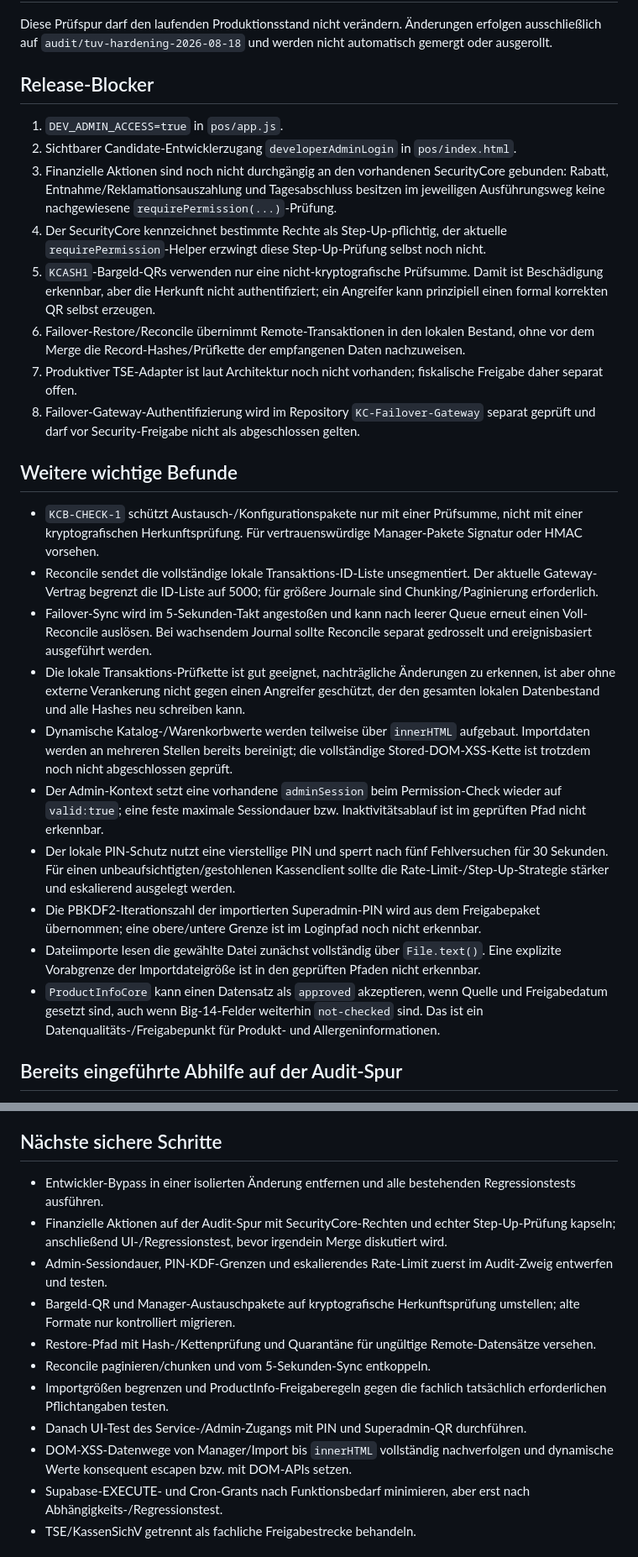
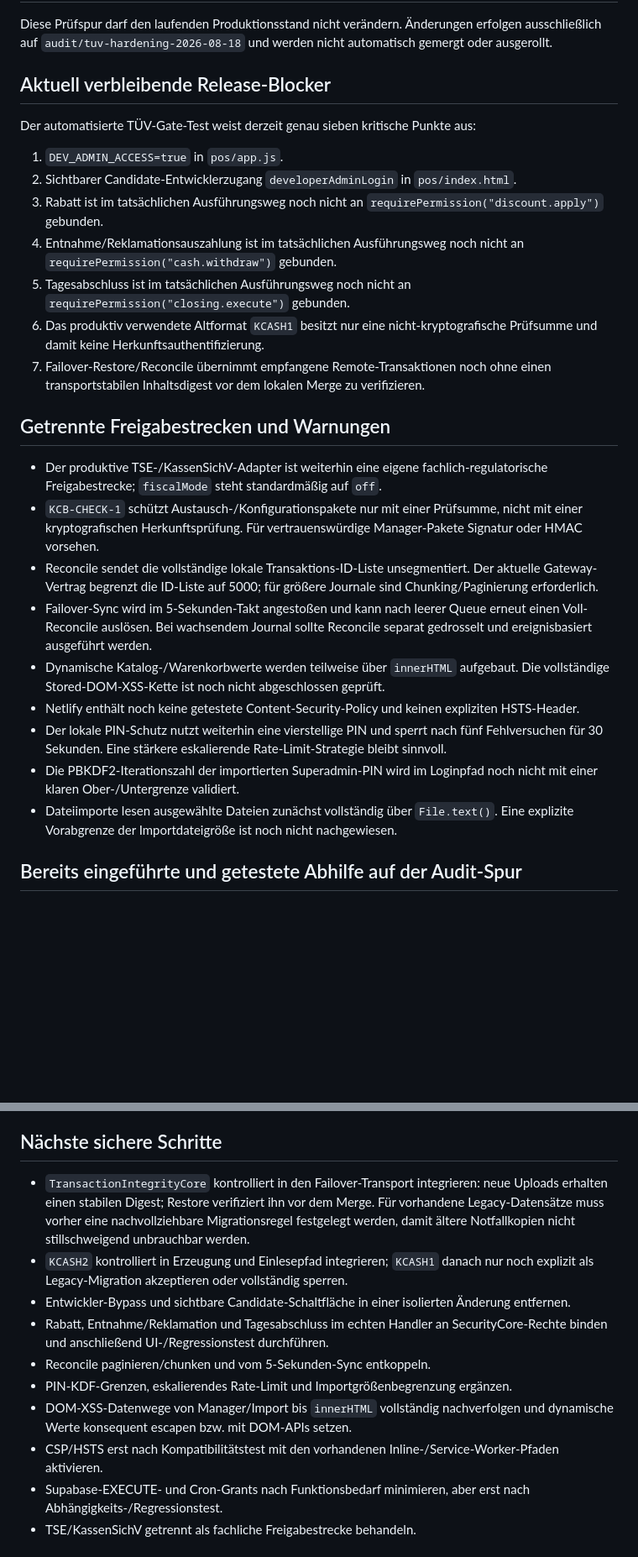
Before and after one commit to Sire65/KC-Bilderrechner, a Markdown page: TUV_REMEDIATION_2026-08-18.md, 2 parts joined by grey strips. Shown at 84% size. Rendered like a GitHub page; blank space fills up the shorter version.

Commit message:
TÜV: Remediation auf sieben verbleibende Blocker aktualisieren

```diff
--- a/TUV_REMEDIATION_2026-08-18.md
+++ b/TUV_REMEDIATION_2026-08-18.md
@@ -4,29 +4,29 @@
 
 Diese Prüfspur darf den laufenden Produktionsstand nicht verändern. Änderungen erfolgen ausschließlich auf `audit/tuv-hardening-2026-08-18` und werden nicht automatisch gemergt oder ausgerollt.
 
-## Release-Blocker
+## Aktuell verbleibende Release-Blocker
+
+Der automatisierte TÜV-Gate-Test weist derzeit genau sieben kritische Punkte aus:
 
 1. `DEV_ADMIN_ACCESS=true` in `pos/app.js`.
 2. Sichtbarer Candidate-Entwicklerzugang `developerAdminLogin` in `pos/index.html`.
-3. Finanzielle Aktionen sind noch nicht durchgängig an den vorhandenen SecurityCore gebunden: Rabatt, Entnahme/Reklamationsauszahlung und Tagesabschluss besitzen im jeweiligen Ausführungsweg keine nachgewiesene `requirePermission(...)`-Prüfung.
-4. Der SecurityCore kennzeichnet bestimmte Rechte als Step-Up-pflichtig, der aktuelle `requirePermission`-Helper erzwingt diese Step-Up-Prüfung selbst noch nicht.
-5. `KCASH1`-Bargeld-QRs verwenden nur eine nicht-kryptografische Prüfsumme. Damit ist Beschädigung erkennbar, aber die Herkunft nicht authentifiziert; ein Angreifer kann prinzipiell einen formal korrekten QR selbst erzeugen.
-6. Failover-Restore/Reconcile übernimmt Remote-Transaktionen in den lokalen Bestand, ohne vor dem Merge die Record-Hashes/Prüfkette der empfangenen Daten nachzuweisen.
-7. Produktiver TSE-Adapter ist laut Architektur noch nicht vorhanden; fiskalische Freigabe daher separat offen.
-8. Failover-Gateway-Authentifizierung wird im Repository `KC-Failover-Gateway` separat geprüft und darf vor Security-Freigabe nicht als abgeschlossen gelten.
+3. Rabatt ist im tatsächlichen Ausführungsweg noch nicht an `requirePermission("discount.apply")` gebunden.
+4. Entnahme/Reklamationsauszahlung ist im tatsächlichen Ausführungsweg noch nicht an `requirePermission("cash.withdraw")` gebunden.
+5. Tagesabschluss ist im tatsächlichen Ausführungsweg noch nicht an `requirePermission("closing.execute")` gebunden.
+6. Das produktiv verwendete Altformat `KCASH1` besitzt nur eine nicht-kryptografische Prüfsumme und damit keine Herkunftsauthentifizierung.
+7. Failover-Restore/Reconcile übernimmt empfangene Remote-Transaktionen noch ohne einen transportstabilen Inhaltsdigest vor dem lokalen Merge zu verifizieren.
 
-## Weitere wichtige Befunde
+## Getrennte Freigabestrecken und Warnungen
 
+- Der produktive TSE-/KassenSichV-Adapter ist weiterhin eine eigene fachlich-regulatorische Freigabestrecke; `fiscalMode` steht standardmäßig auf `off`.
 - `KCB-CHECK-1` schützt Austausch-/Konfigurationspakete nur mit einer Prüfsumme, nicht mit einer kryptografischen Herkunftsprüfung. Für vertrauenswürdige Manager-Pakete Signatur oder HMAC vorsehen.
 - Reconcile sendet die vollständige lokale Transaktions-ID-Liste unsegmentiert. Der aktuelle Gateway-Vertrag begrenzt die ID-Liste auf 5000; für größere Journale sind Chunking/Paginierung erforderlich.
 - Failover-Sync wird im 5-Sekunden-Takt angestoßen und kann nach leerer Queue erneut einen Voll-Reconcile auslösen. Bei wachsendem Journal sollte Reconcile separat gedrosselt und ereignisbasiert ausgeführt werden.
-- Die lokale Transaktions-Prüfkette ist gut geeignet, nachträgliche Änderungen zu erkennen, ist aber ohne externe Verankerung nicht gegen einen Angreifer geschützt, der den gesamten lokalen Datenbestand und alle Hashes neu schreiben kann.
-- Dynamische Katalog-/Warenkorbwerte werden teilweise über `innerHTML` aufgebaut. Importdaten werden an mehreren Stellen bereits bereinigt; die vollständige Stored-DOM-XSS-Kette ist trotzdem noch nicht abgeschlossen geprüft.
-- Der Admin-Kontext setzt eine vorhandene `adminSession` beim Permission-Check wieder auf `valid:true`; eine feste maximale Sessiondauer bzw. Inaktivitätsablauf ist im geprüften Pfad nicht erkennbar.
-- Der lokale PIN-Schutz nutzt eine vierstellige PIN und sperrt nach fünf Fehlversuchen für 30 Sekunden. Für einen unbeaufsichtigten/gestohlenen Kassenclient sollte die Rate-Limit-/Step-Up-Strategie stärker und eskalierend ausgelegt werden.
-- Die PBKDF2-Iterationszahl der importierten Superadmin-PIN wird aus dem Freigabepaket übernommen; eine obere/untere Grenze ist im Loginpfad noch nicht erkennbar.
-- Dateiimporte lesen die gewählte Datei zunächst vollständig über `File.text()`. Eine explizite Vorabgrenze der Importdateigröße ist in den geprüften Pfaden nicht erkennbar.
-- `ProductInfoCore` kann einen Datensatz als `approved` akzeptieren, wenn Quelle und Freigabedatum gesetzt sind, auch wenn Big-14-Felder weiterhin `not-checked` sind. Das ist ein Datenqualitäts-/Freigabepunkt für Produkt- und Allergeninformationen.
+- Dynamische Katalog-/Warenkorbwerte werden teilweise über `innerHTML` aufgebaut. Die vollständige Stored-DOM-XSS-Kette ist noch nicht abgeschlossen geprüft.
+- Netlify enthält noch keine getestete Content-Security-Policy und keinen expliziten HSTS-Header.
+- Der lokale PIN-Schutz nutzt weiterhin eine vierstellige PIN und sperrt nach fünf Fehlversuchen für 30 Sekunden. Eine stärkere eskalierende Rate-Limit-Strategie bleibt sinnvoll.
+- Die PBKDF2-Iterationszahl der importierten Superadmin-PIN wird im Loginpfad noch nicht mit einer klaren Ober-/Untergrenze validiert.
+- Dateiimporte lesen ausgewählte Dateien zunächst vollständig über `File.text()`. Eine explizite Vorabgrenze der Importdateigröße ist noch nicht nachgewiesen.
 
-## Bereits eingeführte Abhilfe auf der Audit-Spur
+## Bereits eingeführte und getestete Abhilfe auf der Audit-Spur
 
@@ -64,15 +66,14 @@ Diese Prüfspur darf den laufenden Produktionsstand nicht verändern. Änderunge
 
 ## Nächste sichere Schritte
 
-- Entwickler-Bypass in einer isolierten Änderung entfernen und alle bestehenden Regressionstests ausführen.
-- Finanzielle Aktionen auf der Audit-Spur mit SecurityCore-Rechten und echter Step-Up-Prüfung kapseln; anschließend UI-/Regressionstest, bevor irgendein Merge diskutiert wird.
-- Admin-Sessiondauer, PIN-KDF-Grenzen und eskalierendes Rate-Limit zuerst im Audit-Zweig entwerfen und testen.
-- Bargeld-QR und Manager-Austauschpakete auf kryptografische Herkunftsprüfung umstellen; alte Formate nur kontrolliert migrieren.
-- Restore-Pfad mit Hash-/Kettenprüfung und Quarantäne für ungültige Remote-Datensätze versehen.
+- `TransactionIntegrityCore` kontrolliert in den Failover-Transport integrieren: neue Uploads erhalten einen stabilen Digest; Restore verifiziert ihn vor dem Merge. Für vorhandene Legacy-Datensätze muss vorher eine nachvollziehbare Migrationsregel festgelegt werden, damit ältere Notfallkopien nicht stillschweigend unbrauchbar werden.
+- `KCASH2` kontrolliert in Erzeugung und Einlesepfad integrieren; `KCASH1` danach nur noch explizit als Legacy-Migration akzeptieren oder vollständig sperren.
+- Entwickler-Bypass und sichtbare Candidate-Schaltfläche in einer isolierten Änderung entfernen.
+- Rabatt, Entnahme/Reklamation und Tagesabschluss im echten Handler an SecurityCore-Rechte binden und anschließend UI-/Regressionstest durchführen.
 - Reconcile paginieren/chunken und vom 5-Sekunden-Sync entkoppeln.
-- Importgrößen begrenzen und ProductInfo-Freigaberegeln gegen die fachlich tatsächlich erforderlichen Pflichtangaben testen.
-- Danach UI-Test des Service-/Admin-Zugangs mit PIN und Superadmin-QR durchführen.
+- PIN-KDF-Grenzen, eskalierendes Rate-Limit und Importgrößenbegrenzung ergänzen.
 - DOM-XSS-Datenwege von Manager/Import bis `innerHTML` vollständig nachverfolgen und dynamische Werte konsequent escapen bzw. mit DOM-APIs setzen.
+- CSP/HSTS erst nach Kompatibilitätstest mit den vorhandenen Inline-/Service-Worker-Pfaden aktivieren.
 - Supabase-EXECUTE- und Cron-Grants nach Funktionsbedarf minimieren, aber erst nach Abhängigkeits-/Regressionstest.
 - TSE/KassenSichV getrennt als fachliche Freigabestrecke behandeln.
 
```
Also changed, not shown: other parts of TUV_REMEDIATION_2026-08-18.md (+12 -10 lines).
